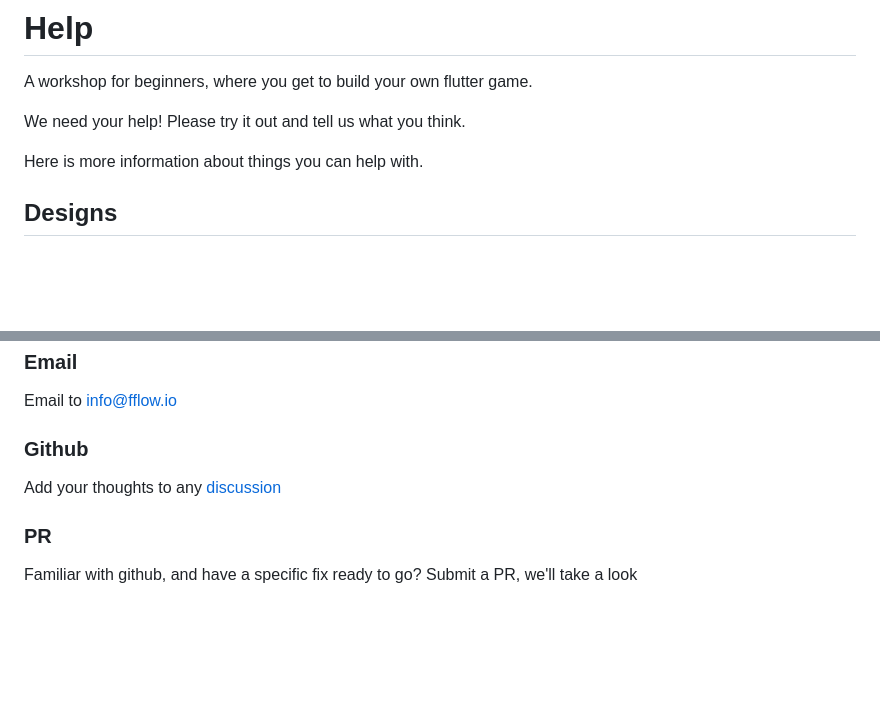
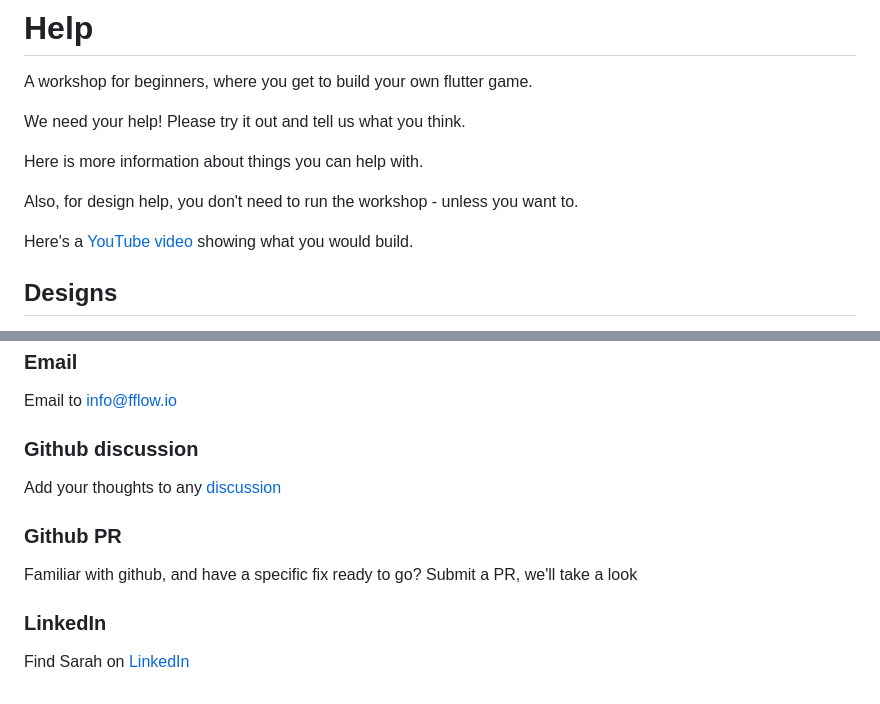
Before and after one commit to fflowio/mobile_game, a Markdown page: README_HELP.md, 2 parts joined by grey strips. Rendered like a GitHub page; blank space fills up the shorter version.

Commit message:
Add youtube link

```diff
--- a/README_HELP.md
+++ b/README_HELP.md
@@ -5,6 +5,10 @@ A workshop for beginners, where you get to build your own flutter game.
 We need your help! Please try it out and tell us what you think.
 
 Here is more information about things you can help with.
+
+Also, for design help, you don't need to run the workshop - unless you want to.
+
+Here's a [YouTube video](https://www.youtube.com/shorts/DWAhWEiNqZk) showing what you would build.
 
 ## Designs
 
@@ -98,11 +102,15 @@ Do you have any instructions that you think are beginner-friendly? Especially fo
 
 Email to info@fflow.io
 
-### Github
+### Github discussion
 
 Add your thoughts to any
 [discussion](https://github.com/fflowio/mobile_game/discussions/categories/ideas)
 
-### PR
+### Github PR
 
 Familiar with github, and have a specific fix ready to go? Submit a PR, we'll take a look
+
+### LinkedIn
+
+Find Sarah on [LinkedIn](https://www.linkedin.com/in/s-eggleston/)
```
